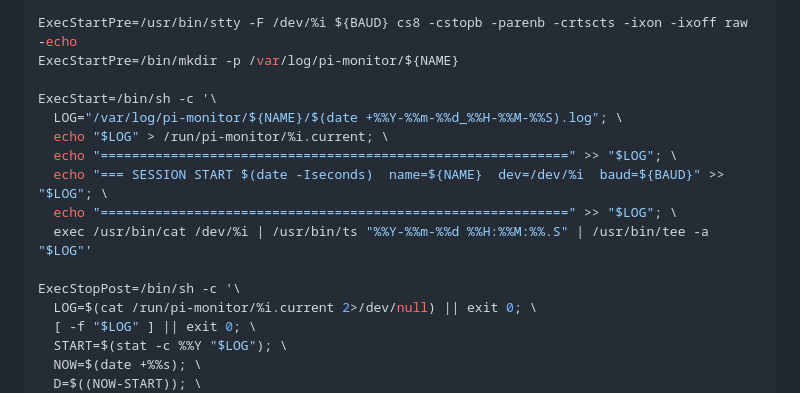
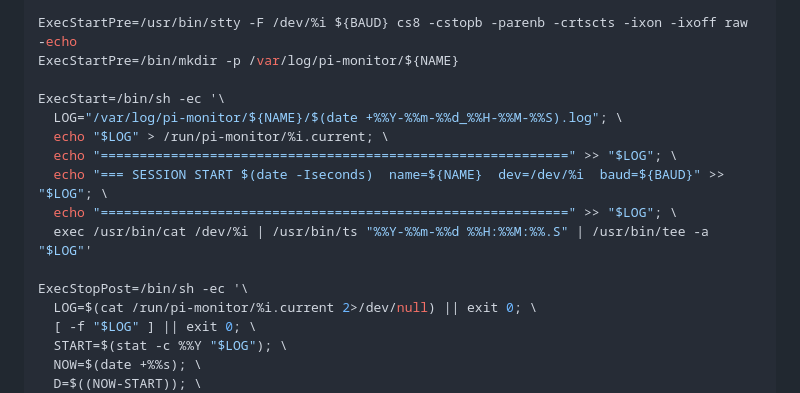
Before and after one commit to paky12/pi-monitor-light, a Markdown page: docs/plans/2026-04-26-pi-monitor-light-design.md, the part around the change. Rendered like a GitHub page.

Commit message:
docs: align design §6 with -ec shell hardening
Mirror the unit-file fix in the inline reference copy so design and
artifact stay in sync; otherwise a future review will flag the
ExecStart/ExecStopPost shell snippets as a deviation from §6.

Co-Authored-By: Claude Opus 4.7 (1M context) <noreply@anthropic.com>

```diff
--- a/docs/plans/2026-04-26-pi-monitor-light-design.md
+++ b/docs/plans/2026-04-26-pi-monitor-light-design.md
@@ -135,7 +135,7 @@ EnvironmentFile=/etc/pi-monitor-light/ports.conf.env-%i
 ExecStartPre=/usr/bin/stty -F /dev/%i ${BAUD} cs8 -cstopb -parenb -crtscts -ixon -ixoff raw -echo
 ExecStartPre=/bin/mkdir -p /var/log/pi-monitor/${NAME}
 
-ExecStart=/bin/sh -c '\
+ExecStart=/bin/sh -ec '\
   LOG="/var/log/pi-monitor/${NAME}/$(date +%%Y-%%m-%%d_%%H-%%M-%%S).log"; \
   echo "$LOG" > /run/pi-monitor/%i.current; \
   echo "============================================================" >> "$LOG"; \
@@ -143,7 +143,7 @@ ExecStart=/bin/sh -c '\
   echo "============================================================" >> "$LOG"; \
   exec /usr/bin/cat /dev/%i | /usr/bin/ts "%%Y-%%m-%%d %%H:%%M:%%.S" | /usr/bin/tee -a "$LOG"'
 
-ExecStopPost=/bin/sh -c '\
+ExecStopPost=/bin/sh -ec '\
   LOG=$(cat /run/pi-monitor/%i.current 2>/dev/null) || exit 0; \
   [ -f "$LOG" ] || exit 0; \
   START=$(stat -c %%Y "$LOG"); \
```
